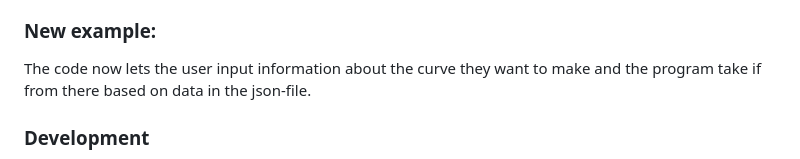
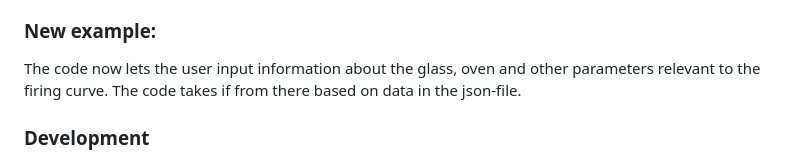
Before and after one commit to harrietkallberg/glasscurve, a Markdown page: README.md, the part around the change. Drawn GitHub-style.

```diff
--- a/README.md
+++ b/README.md
@@ -65,7 +65,8 @@ fc.changePhaseEndTemp(0, 550)
 fc.removePhase(0)
 
 ### New example:
-The code now lets the user input information about the curve they want to make and the program take if from there based on data in the json-file.
+The code now lets the user input information about the glass, oven and other parameters relevant to the firing curve.
+The code takes if from there based on data in the json-file.
 
 ### Development
 Modify and expand the module by editing the Python script. Ensure that any changes maintain the integrity of the firing curve's linked list structure.
```
